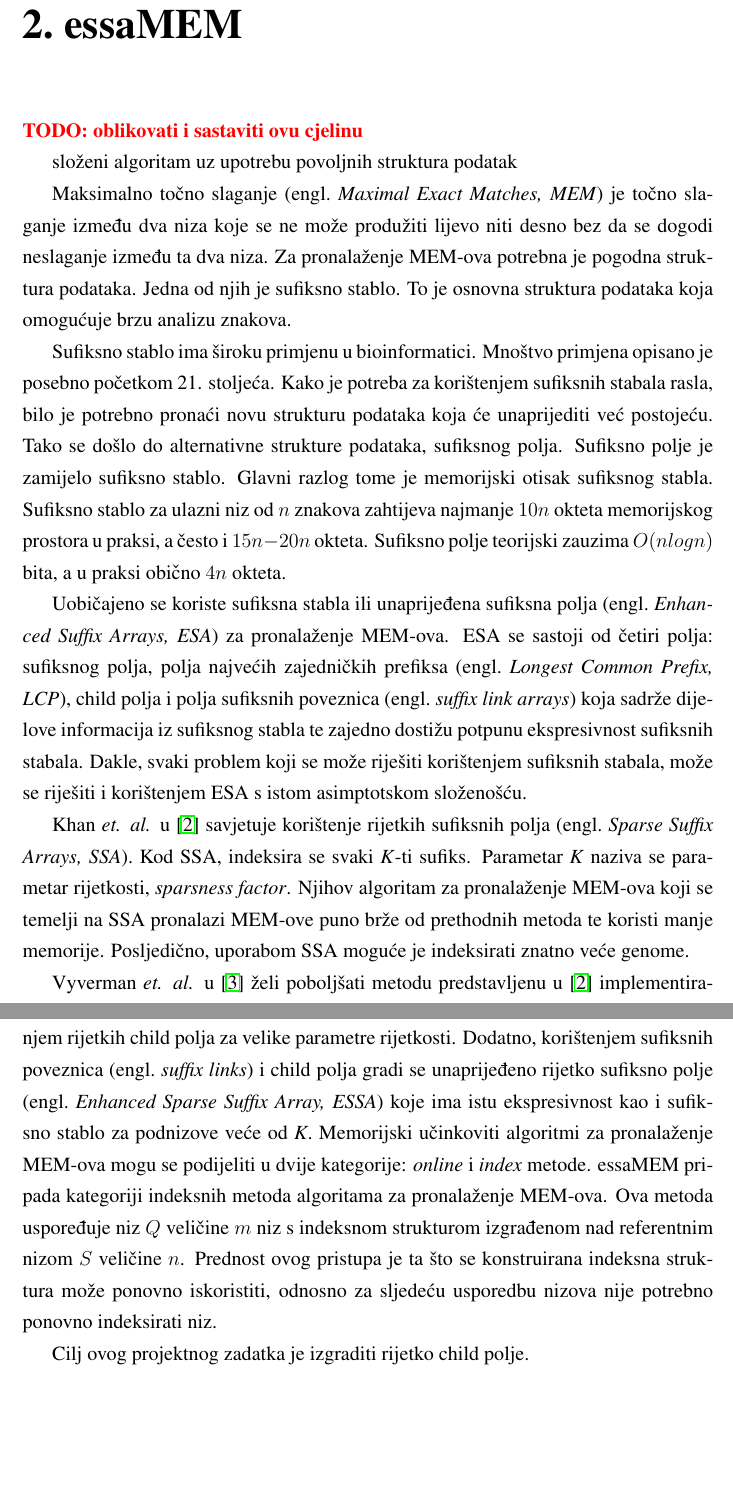
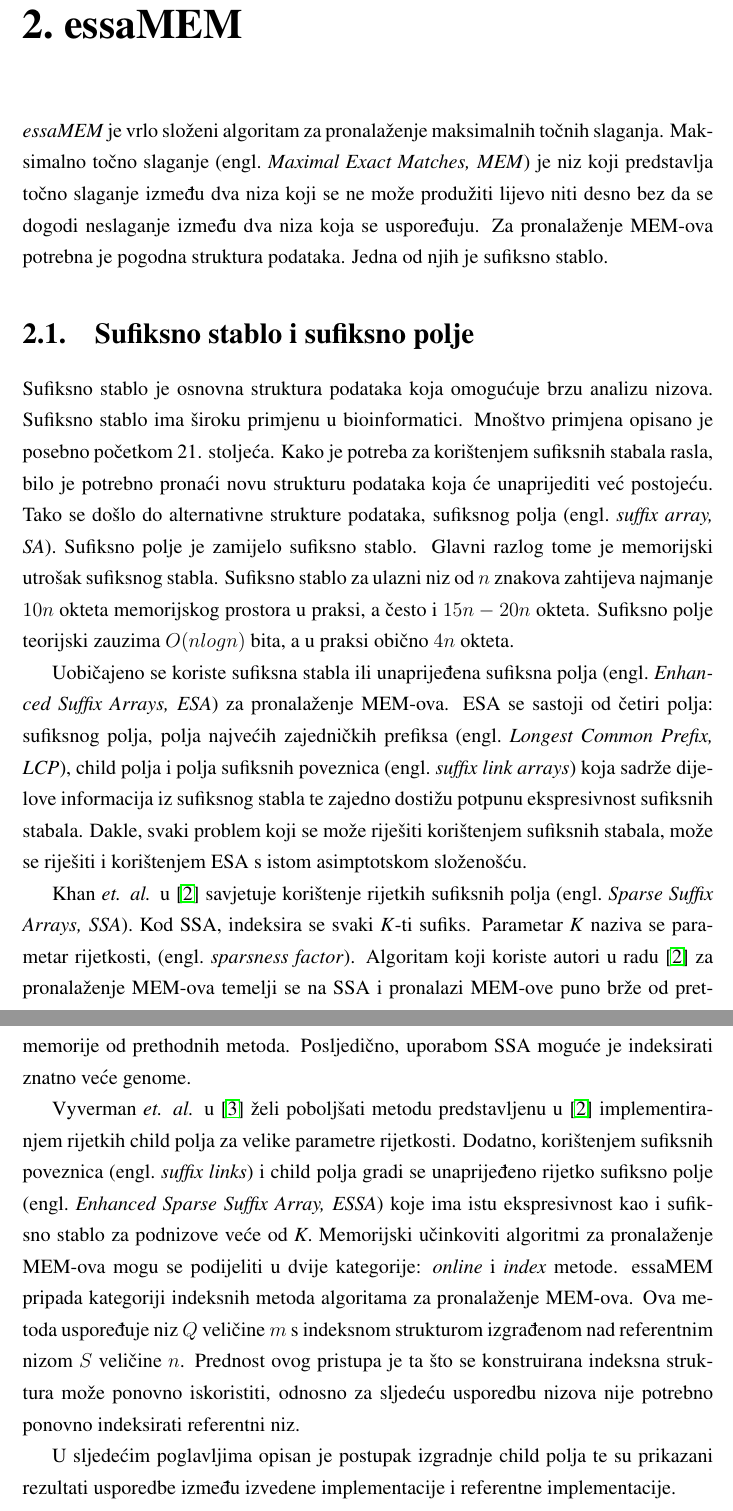
Before and after one commit to dguja/bio_doc, a LaTeX thesis (documentation.tex): two parts of pages 4 and 5 of 17, joined at a grey line, cut so that both start at the same text, the shorter picture padded with empty space. Compiled offline with pdfLaTeX.

Commit message:
Change chapter 2.

```diff
--- a/documentation.tex
+++ b/documentation.tex
@@ -38,21 +38,18 @@ Cilj ovog projektnog zadatka je proučiti \textit{essaMEM}, složeni algoritam i
 
 \chapter{essaMEM}
 
-\todo{oblikovati i sastaviti ovu cjelinu}
+\textit{essaMEM} je vrlo složeni algoritam za pronalaženje maksimalnih točnih slaganja. Maksimalno točno slaganje \engl{Maximal Exact Matches, MEM} je niz koji predstavlja točno slaganje između dva niza koji se ne može produžiti lijevo niti desno bez da se dogodi neslaganje između dva niza koja se uspoređuju. Za pronalaženje MEM-ova potrebna je pogodna struktura podataka. Jedna od njih je sufiksno stablo.
 
-složeni algoritam uz upotrebu povoljnih struktura podatak
-
-Maksimalno točno slaganje \engl{Maximal Exact Matches, MEM} je točno slaganje između dva niza koje se ne može produžiti lijevo niti desno bez da se dogodi neslaganje između ta dva niza. Za pronalaženje MEM-ova potrebna je pogodna struktura podataka. Jedna od njih je sufiksno stablo. To je osnovna struktura podataka koja omogućuje brzu analizu znakova.
-
-Sufiksno stablo ima široku primjenu u bioinformatici. Mnoštvo primjena opisano je posebno početkom 21. stoljeća. Kako je potreba za korištenjem sufiksnih stabala rasla, bilo je potrebno pronaći novu strukturu podataka koja će unaprijediti već postojeću. Tako se došlo do alternativne strukture podataka, sufiksnog polja. Sufiksno polje je zamijelo sufiksno stablo. Glavni razlog tome je memorijski otisak sufiksnog stabla. Sufiksno stablo za ulazni niz od $n$ znakova zahtijeva najmanje $10n$ okteta memorijskog prostora u praksi, a često i $15n-20n$ okteta. Sufiksno polje teorijski zauzima $O(n log n)$ bita, a u praksi obično $4n$ okteta.
+\section{Sufiksno stablo i sufiksno polje}
+Sufiksno stablo je osnovna struktura podataka koja omogućuje brzu analizu nizova. Sufiksno stablo ima široku primjenu u bioinformatici. Mnoštvo primjena opisano je posebno početkom 21. stoljeća. Kako je potreba za korištenjem sufiksnih stabala rasla, bilo je potrebno pronaći novu strukturu podataka koja će unaprijediti već postojeću. Tako se došlo do alternativne strukture podataka, sufiksnog polja \engl{suffix array, SA}. Sufiksno polje je zamijelo sufiksno stablo. Glavni razlog tome je memorijski utrošak sufiksnog stabla. Sufiksno stablo za ulazni niz od $n$ znakova zahtijeva najmanje $10n$ okteta memorijskog prostora u praksi, a često i $15n-20n$ okteta. Sufiksno polje teorijski zauzima $O(n log n)$ bita, a u praksi obično $4n$ okteta.
 
 Uobičajeno se koriste sufiksna stabla ili unaprijeđena sufiksna polja \engl{Enhanced Suffix Arrays, ESA} za pronalaženje MEM-ova. ESA se sastoji od četiri polja: sufiksnog polja, polja najvećih zajedničkih prefiksa \engl{Longest Common Prefix, LCP}, child polja i polja sufiksnih poveznica \engl{suffix link arrays} koja sadrže dijelove informacija iz sufiksnog stabla te zajedno dostižu potpunu ekspresivnost sufiksnih stabala. Dakle, svaki problem koji se može riješiti korištenjem sufiksnih stabala, može se riješiti i korištenjem ESA s istom asimptotskom složenošću.
 
-Khan \textit{et. al.} u \cite{ssa} savjetuje korištenje rijetkih sufiksnih polja \engl{Sparse Suffix Arrays, SSA}. Kod SSA, indeksira se svaki \textit{K}-ti sufiks. Parametar \textit{K} naziva se parametar rijetkosti, \textit{sparsness factor}. Njihov algoritam za pronalaženje MEM-ova koji se temelji na SSA pronalazi MEM-ove puno brže od prethodnih metoda te koristi manje memorije. Posljedično, uporabom SSA moguće je indeksirati znatno veće genome.
+Khan \textit{et. al.} u \cite{ssa} savjetuje korištenje rijetkih sufiksnih polja \engl{Sparse Suffix Arrays, SSA}. Kod SSA, indeksira se svaki \textit{K}-ti sufiks. Parametar \textit{K} naziva se parametar rijetkosti, \engl{sparsness factor}. Algoritam koji koriste autori u radu \cite{ssa} za pronalaženje MEM-ova temelji se na SSA i pronalazi MEM-ove puno brže od prethodnih metoda. Uz brže pronalaženje MEM-ova algoritam koristi i značajno manje memorije od prethodnih metoda. Posljedično, uporabom SSA moguće je indeksirati znatno veće genome.
 
-Vyverman \textit{et. al.} u \cite{essa} želi poboljšati metodu predstavljenu u \cite{ssa} implementiranjem rijetkih child polja za velike parametre rijetkosti. Dodatno, korištenjem sufiksnih poveznica \engl{suffix links} i child polja gradi se unaprijeđeno rijetko sufiksno polje \engl{Enhanced Sparse Suffix Array, ESSA} koje ima istu ekspresivnost kao i sufiksno stablo za podnizove veće od \textit{K}. Memorijski učinkoviti algoritmi za pronalaženje MEM-ova mogu se podijeliti u dvije kategorije: \textit{online} i \textit{index} metode. essaMEM pripada kategoriji indeksnih metoda algoritama za pronalaženje MEM-ova. Ova metoda uspoređuje niz $Q$ veličine $m$ niz s indeksnom strukturom izgrađenom nad referentnim nizom $S$ veličine $n$. Prednost ovog pristupa je ta što se konstruirana indeksna struktura može ponovno iskoristiti, odnosno za sljedeću usporedbu nizova nije potrebno ponovno indeksirati niz.
+Vyverman \textit{et. al.} u \cite{essa} želi poboljšati metodu predstavljenu u \cite{ssa} implementiranjem rijetkih child polja za velike parametre rijetkosti. Dodatno, korištenjem sufiksnih poveznica \engl{suffix links} i child polja gradi se unaprijeđeno rijetko sufiksno polje \engl{Enhanced Sparse Suffix Array, ESSA} koje ima istu ekspresivnost kao i sufiksno stablo za podnizove veće od \textit{K}. Memorijski učinkoviti algoritmi za pronalaženje MEM-ova mogu se podijeliti u dvije kategorije: \textit{online} i \textit{index} metode. essaMEM pripada kategoriji indeksnih metoda algoritama za pronalaženje MEM-ova. Ova metoda uspoređuje niz $Q$ veličine $m$ s indeksnom strukturom izgrađenom nad referentnim nizom $S$ veličine $n$. Prednost ovog pristupa je ta što se konstruirana indeksna struktura može ponovno iskoristiti, odnosno za sljedeću usporedbu nizova nije potrebno ponovno indeksirati referentni niz.
 
-Cilj ovog projektnog zadatka je izgraditi rijetko child polje.
+U sljedećim poglavljima opisan je postupak izgradnje child polja te su prikazani rezultati usporedbe između izvedene implementacije i referentne implementacije.
 
 \chapter{Child polje}
 MEM-ovi se pronalaze obilaskom sufiksnog stabla odozgo prema dolje. Koristeći SA i LCP polje ovaj problem moguće je riješiti u složenosti $O(m + log n)$. Ukoliko se SA proširi dodatnim child poljem problem je moguće riješiti u složenosti $O(m)$.
```
Also changed, not shown: documentation.tex (10 more changed lines).
